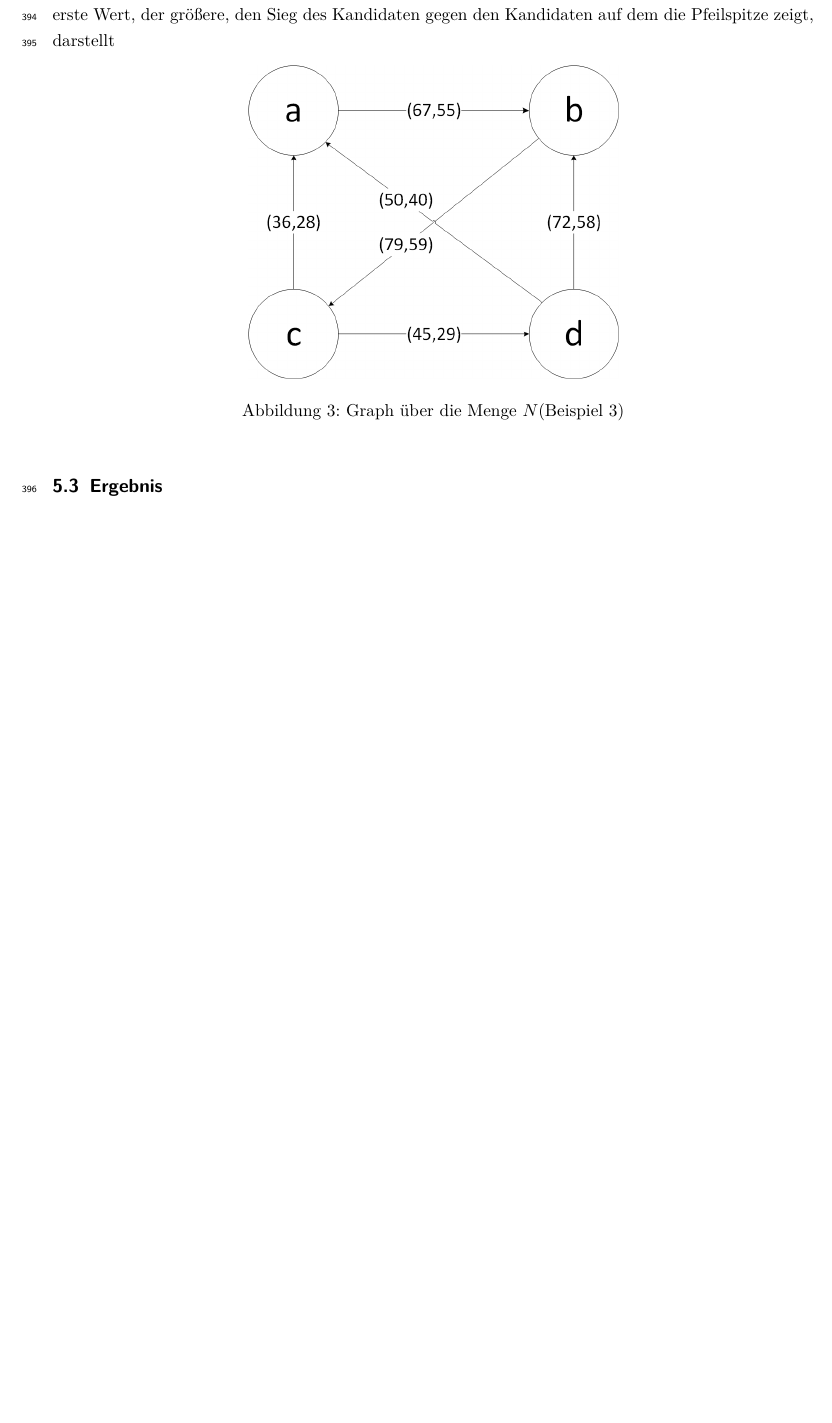
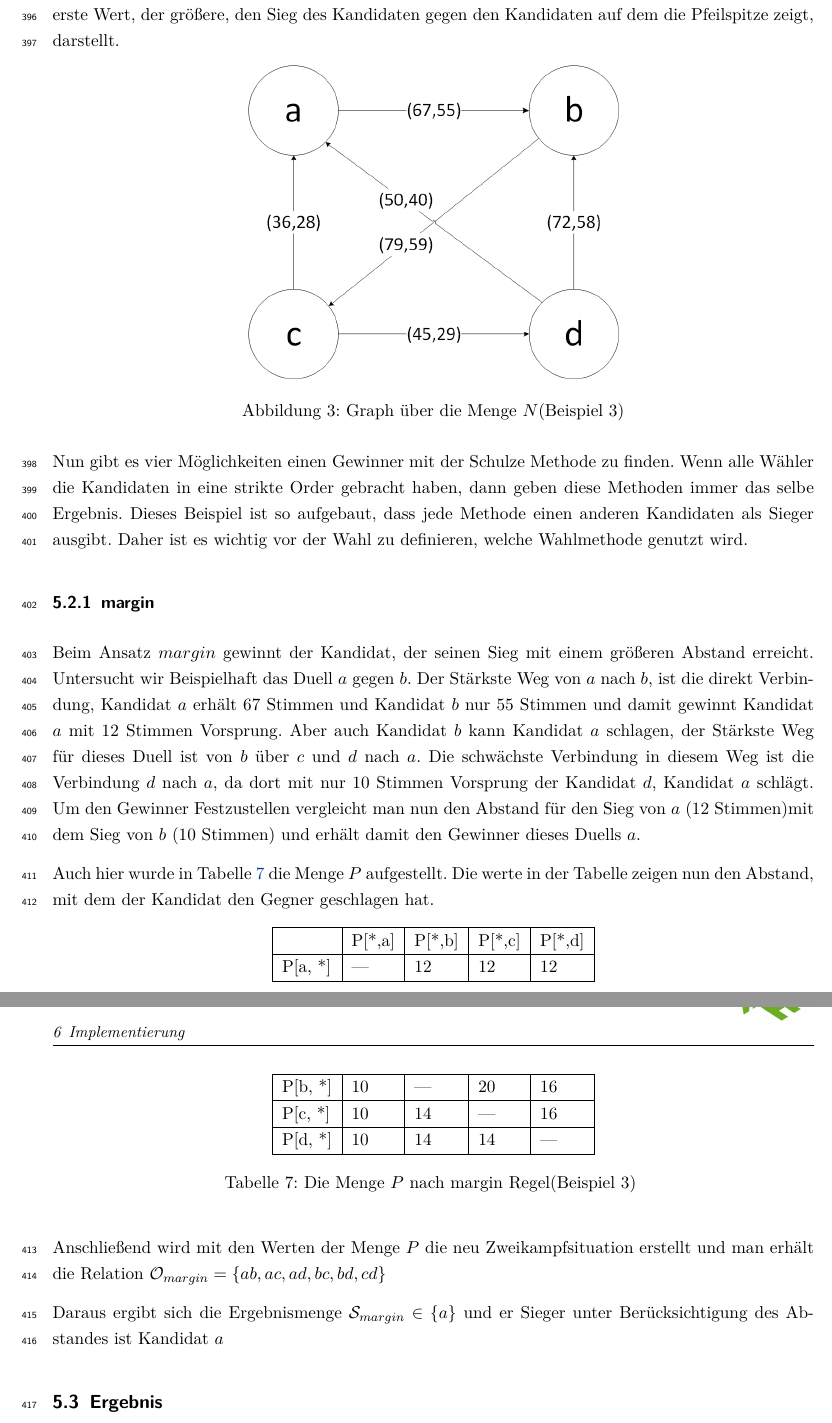
Before and after one commit to SteffenHo/SchulzeMethode, a LaTeX document (Projektdokumentation.tex, which reads Inhalt/Beispiel3.tex, Tabellen/beispiel3margin_p.tex): part of page 22 of 25 before the commit and two parts of pages 22 and 23 of 26 after it, the two joined at a grey line, cut so that both start at the same text, the shorter picture padded with empty space. The pictures show the PDF file Projektdokumentation.pdf that the author committed with the source.

Commit message:
Add solution for example 3 margin

```diff
--- a/Inhalt/Beispiel3.tex
+++ b/Inhalt/Beispiel3.tex
@@ -46,5 +46,22 @@ In Abbildung \ref{fig:graph3} sieht man den Graphen, der aus der Menge $N$ gebil
 \label{fig:graph3}
 \end{figure}
 
+Nun gibt es vier Möglichkeiten einen Gewinner mit der \schulze zu finden. Wenn alle Wähler die Kandidaten in eine strikte Order gebracht haben, dann geben diese Methoden immer das selbe Ergebnis. Dieses Beispiel ist so aufgebaut, dass jede Methode einen anderen Kandidaten als Sieger ausgibt. Daher ist es wichtig vor der Wahl zu definieren, welche Wahlmethode genutzt wird.
+
+\subsubsection[a]{margin}
+\label{sec:margin}
+Beim Ansatz $margin$ gewinnt der Kandidat, der seinen Sieg mit einem größeren Abstand erreicht.
+Untersucht wir Beispielhaft das Duell $a$ gegen $b$. Der Stärkste Weg von $a$ nach $b$, ist die direkt Verbindung, Kandidat $a$ erhält 67 Stimmen und Kandidat $b$ nur 55 Stimmen und damit gewinnt Kandidat $a$ mit 12 Stimmen Vorsprung.
+Aber auch Kandidat $b$ kann Kandidat $a$ schlagen, der Stärkste Weg für dieses Duell ist von $b$ über $c$ und $d$ nach $a$. Die schwächste Verbindung in diesem Weg ist die Verbindung $d$ nach $a$, da dort mit nur 10 Stimmen Vorsprung der Kandidat $d$, Kandidat $a$ schlägt.
+Um den Gewinner Festzustellen vergleicht man nun den Abstand für den Sieg von $a$ (12 Stimmen)mit dem Sieg von $b$ (10 Stimmen) und erhält damit den Gewinner dieses Duells $a$.
+
+Auch hier wurde in Tabelle \ref{beispiel3margin_p} die Menge $P$ aufgestellt. Die werte in der Tabelle zeigen nun den Abstand, mit dem der Kandidat den Gegner geschlagen hat.
+
+\input{Tabellen/beispiel3margin_p}
+
+Anschließend wird mit den Werten der Menge $P$ die neu Zweikampfsituation erstellt und man erhält die Relation $\mathcal{O}_{margin} = \{ ab, ac,ad,bc,bd,cd \}$
+
+Daraus ergibt sich die Ergebnismenge $\mathcal{S}_{margin} \in \{ a\}$ und er Sieger unter Berücksichtigung des Abstandes ist Kandidat $a$.
+
 \subsection{Ergebnis}
 \label{sec:ergebnis3}
--- /dev/null
+++ b/Tabellen/beispiel3margin_p.tex
@@ -0,0 +5,11 @@
+\endfirsthead
+%
+\endhead
+%
+P{[}a, *{]} & ---        & 12         & 12         & 12         \\ \hline
+P{[}b, *{]} & 10         & ---        & 20         & 16         \\ \hline
+P{[}c, *{]} & 10         & 14         & ---        & 16         \\ \hline
+P{[}d, *{]} & 10         & 14         & 14         & ---        \\ \hline
+\caption{Die Menge $P$ nach margin Regel(Beispiel 3)}
+\label{beispiel3margin_p}\\
+\end{longtable}
```
Also changed, not shown: Projektdokumentation.pdf, Tabellen/beispiel3margin_p.tex (4 more changed lines), 2 other files.
